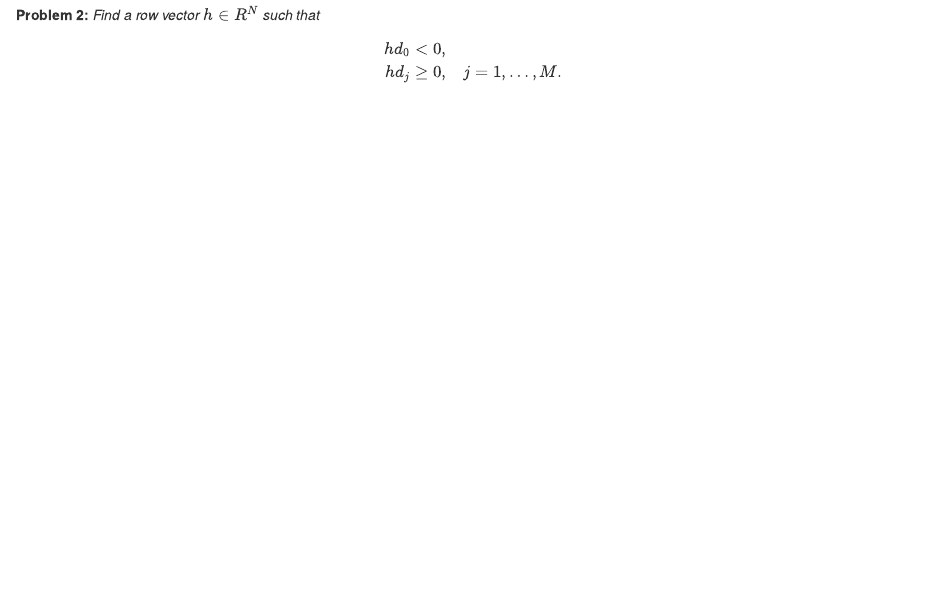
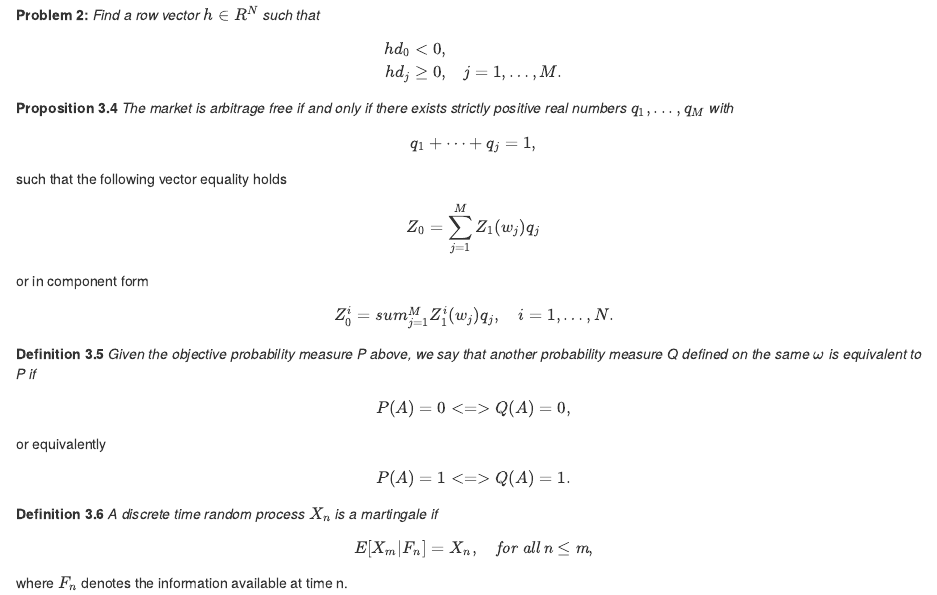
Before and after one commit to ivantan/arbtheory, an R Markdown document (chapter3.Rmd): the page in a window 1100 px wide, from 770 px down. The pictures show the output file chapter3.html that the author committed with the source, opened offline.

Commit message:
martingale measure in general one period model

```diff
--- a/chapter3.Rmd
+++ b/chapter3.Rmd
@@ -63,3 +63,41 @@ hd_0 < 0, \\
 hd_j \ge 0, & j=1,\dots,M.
 \end{array}
 $$
+
+__Proposition 3.4__ _The market is arbitrage free if and only if there exists strictly positive real numbers $q_1, ... , q_M$ with_
+
+$$
+q_1 + \dots + q_j = 1,
+$$
+
+such that the following vector equality holds
+
+$$
+Z_0 = \sum^M_{j=1} Z_1(w_j)q_j
+$$
+
+or in component form
+
+$$
+Z^i_0 = sum^M_{j=1} Z^i_1(w_j)q_j, \quad i = 1, \dots, N.
+$$
+
+__Definition 3.5__ _Given the objective probability measure P above, we say that another probability measure Q defined on the same $\omega$ is equivalent to P if_
+
+$$
+P(A) = 0 <=> Q(A) = 0,
+$$
+
+or equivalently
+
+$$
+P(A) = 1 <=> Q(A) = 1.
+$$
+
+__Definition 3.6__ _A discrete time random process $X_n$ is a martingale if_
+
+$$
+E[X_m|F_n] = X_n, \quad \textit{for all n $\le$ m},
+$$
+
+where $F_n$ denotes the information available at time n.
```
Also changed, not shown: chapter3.html.
